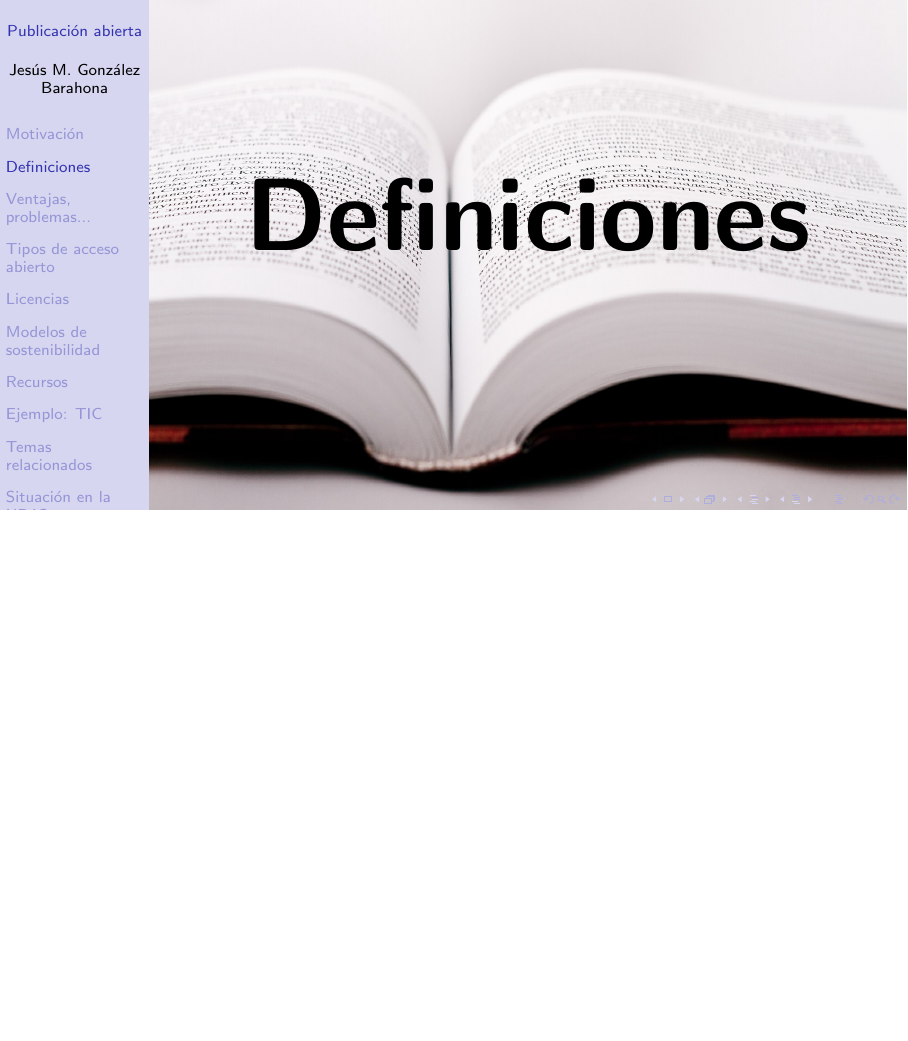
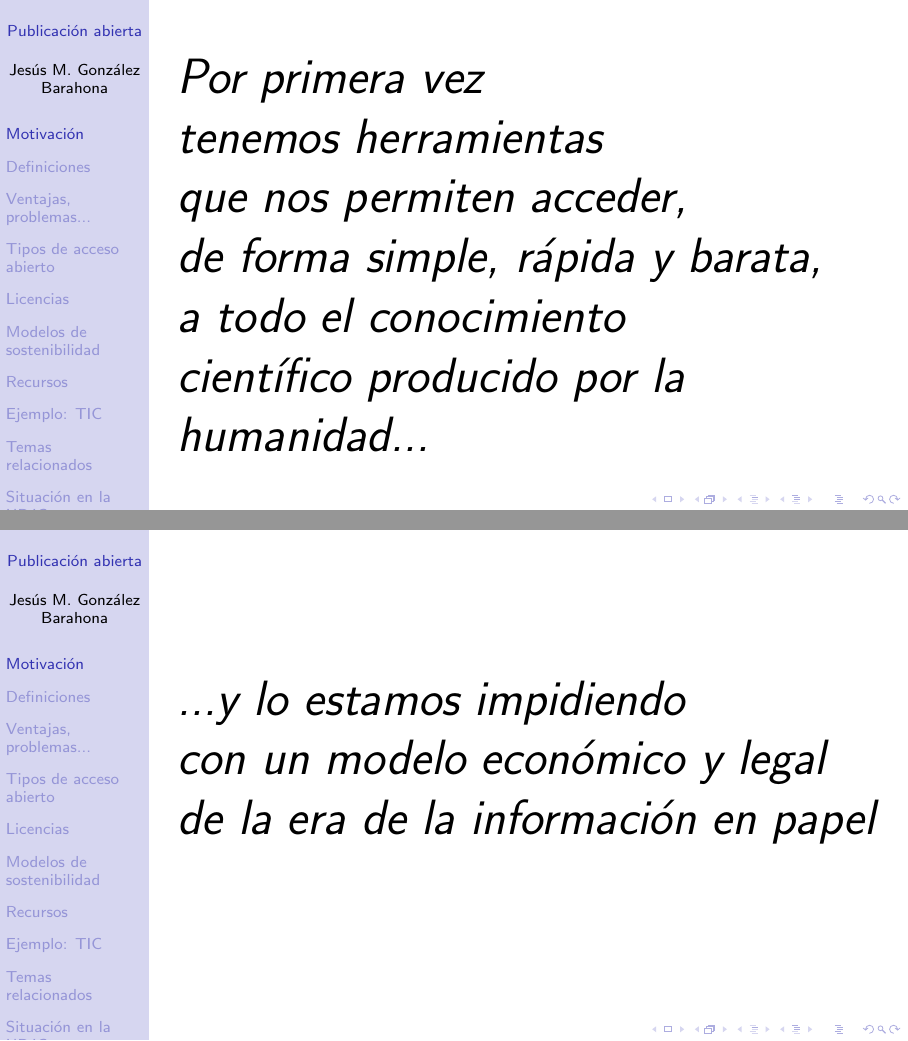
Before and after one commit to jgbarah/presentations, LaTeX slides (publicacion-abierta/transpas.tex): page 3 of 35 before the commit and pages 3 and 4 of 38 after it, the two joined at a grey line, the shorter picture padded with empty space. Compiled offline with pdfLaTeX.

Commit message:
Some new content...

```diff
--- a/publicacion-abierta/transpas.tex
+++ b/publicacion-abierta/transpas.tex
@@ -90,6 +90,31 @@
 \section{Motivación}
 
 %%---------------------------------------------------------------
+\begin{frame}
+
+  {\em \Large
+    Por primera vez \\
+    tenemos herramientas \\
+    que nos permiten acceder, \\
+    de forma simple, rápida y barata, \\
+    a todo el conocimiento \\
+    científico producido por la humanidad...\\
+  }
+
+\end{frame}
+
+%%---------------------------------------------------------------
+\begin{frame}
+
+  {\em \Large
+    ...y lo estamos impidiendo \\
+    con un modelo económico y legal \\
+    de la era de la información en papel \\
+  }
+
+\end{frame}
+
+%%---------------------------------------------------------------
 %%---------------------------------------------------------------
 \section{Definiciones}
 
```
Also changed, not shown: publicacion-abierta/transpas.pdf, publicacion-abierta/transpas.tex (17 more changed lines).
